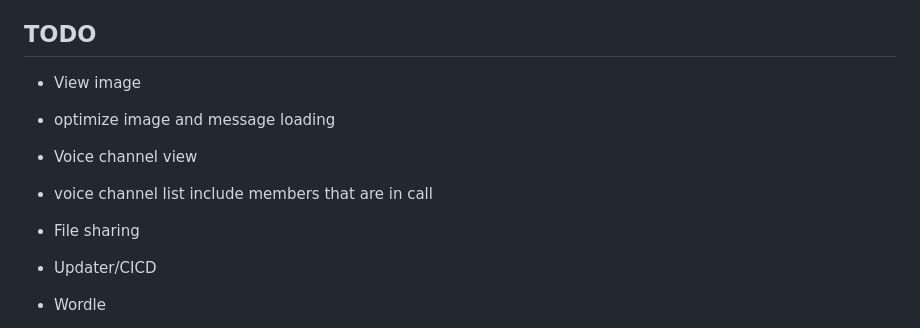
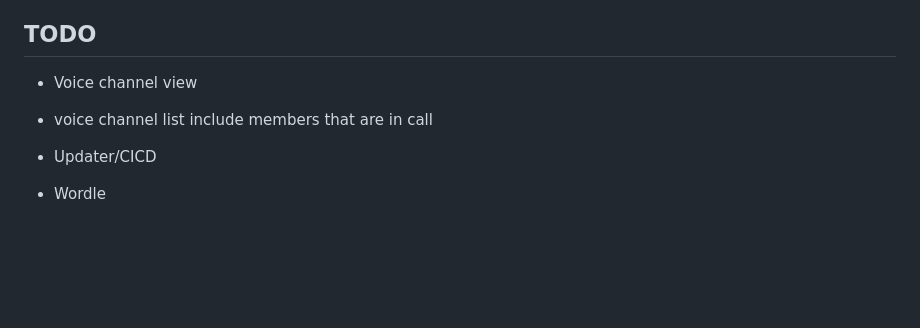
Before and after one commit to bkarli/blabber, a Markdown page: README.md, the part around the change. Rendered like a GitHub page; blank space fills up the shorter version.

Commit message:
update todos

```diff
--- a/README.md
+++ b/README.md
@@ -3,11 +3,8 @@
 Blabber is a peer-to-peer chat and voice application developed as for the course Distributed Programming and Internet Architecture. Instead of relying on a central server, identities, spaces, rooms, and messages are stored locally and synchronized directly between peers using [Iroh](https://iroh.computer/). The desktop application is built with [Tauri](https://tauri.app/) and uses a Vue 3 + TypeScript frontend together with a Rust backend.
 
 ## TODO
-- View image
-- optimize image and message loading
 - Voice channel view
 - voice channel list include members that are in call
-- File sharing
 - Updater/CICD
 
 - Wordle
```
